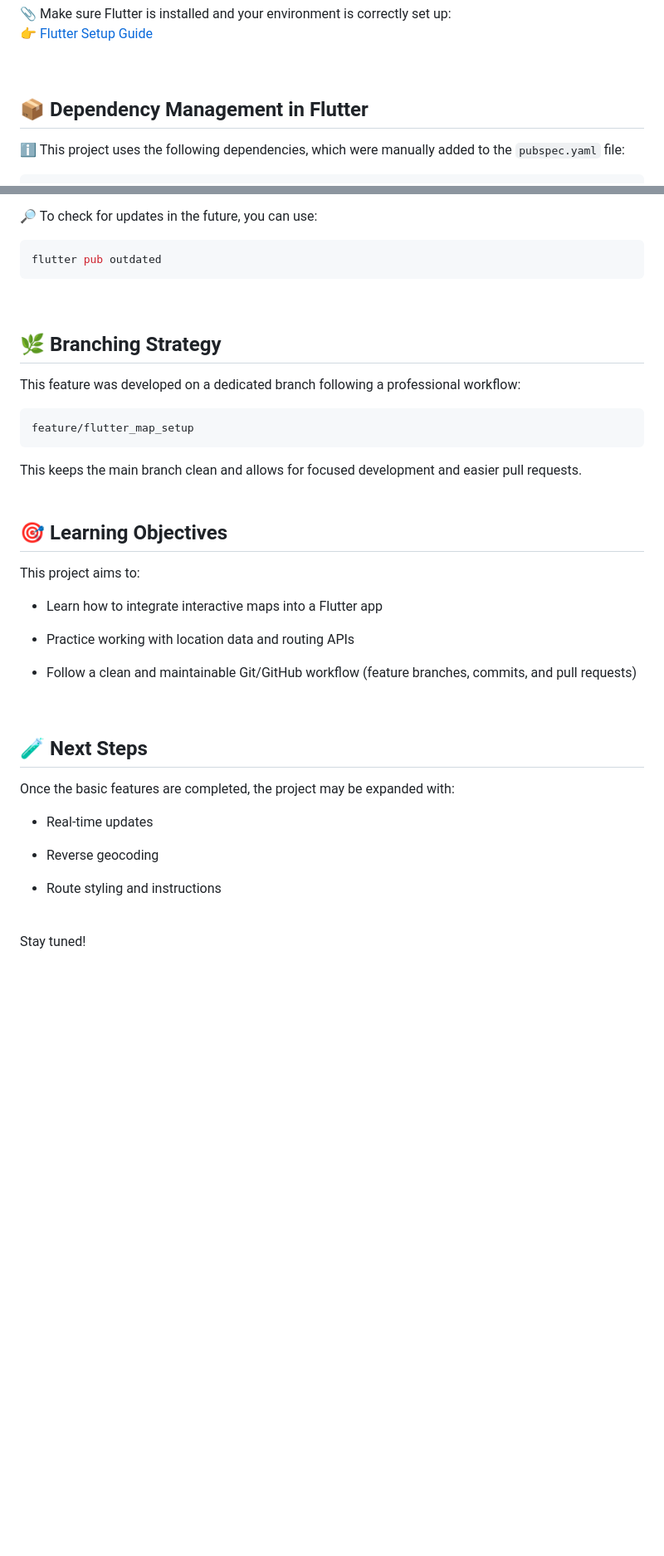
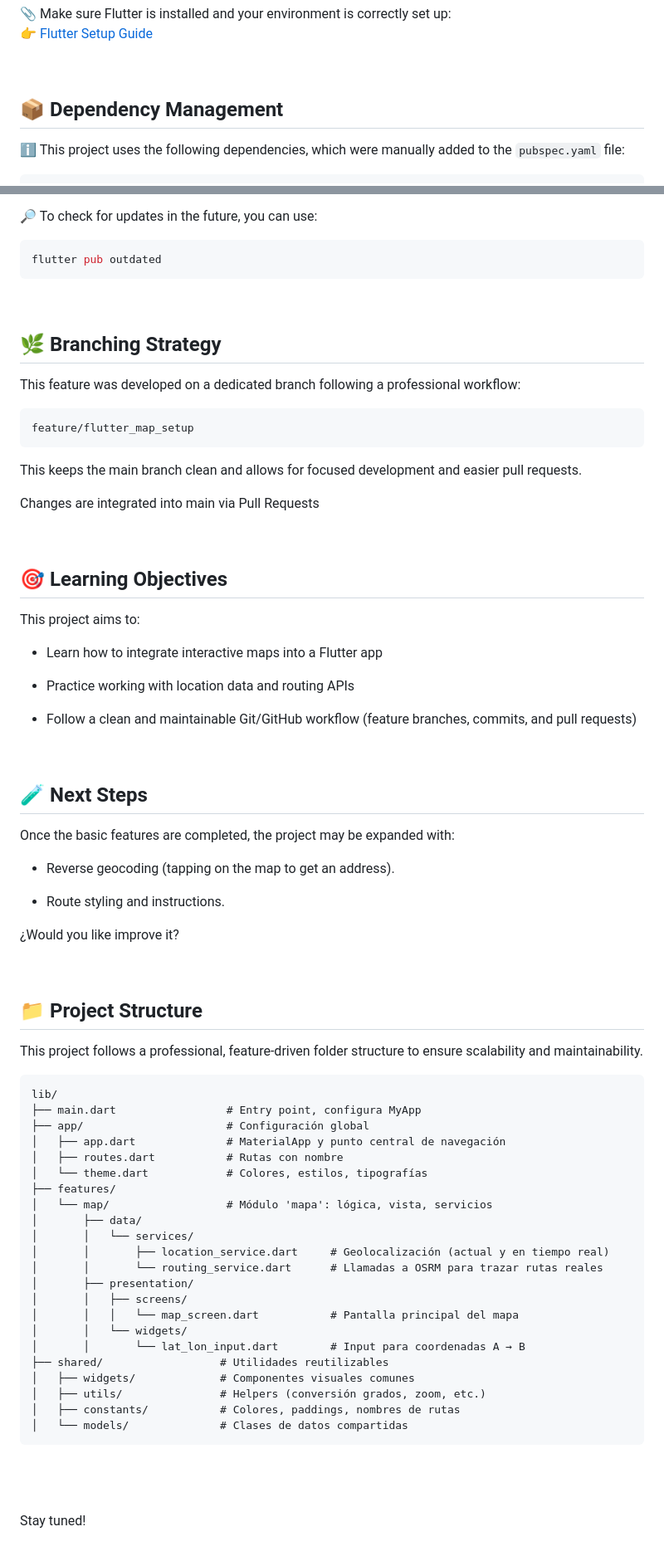
Before and after one commit to marcdevelopez/flutter_map_experiments, a Markdown page: README.md, 2 parts joined by grey strips. Shown: that part at 83% size. GitHub-like rendering; blank space fills up the shorter version.

Commit message:
docs(readme): add detailed project structure and folder responsabilities

````diff
--- a/README.md
+++ b/README.md
@@ -44,7 +46,7 @@ check the "Dependency Management in Flutter" section below.
 
 <br>
 
-## 📦 Dependency Management in Flutter
+## 📦 Dependency Management
 
 ℹ️ This project uses the following dependencies, which were manually added to the `pubspec.yaml` file:
  ```yaml
@@ -68,6 +70,7 @@ This command automatically fetches the latest stable and compatible version of t
 ```bash
 flutter pub outdated
 ```
+
 <br>
 
 ## 🌿 Branching Strategy
@@ -77,6 +80,9 @@ This feature was developed on a dedicated branch following a professional workfl
 feature/flutter_map_setup
 ```
 This keeps the main branch clean and allows for focused development and easier pull requests.
+
+Changes are integrated into main via Pull Requests
+
 <br>
 
 ## 🎯 Learning Objectives
@@ -87,16 +93,49 @@ This project aims to:
 - Practice working with location data and routing APIs
 
 - Follow a clean and maintainable Git/GitHub workflow (feature branches, commits, and pull requests)
+
 <br>
 
 ## 🧪 Next Steps
 Once the basic features are completed, the project may be expanded with:
 
-- Real-time updates
+- Reverse geocoding  (tapping on the map to get an address).
 
-- Reverse geocoding
+- Route styling and instructions.
 
-- Route styling and instructions
+¿Would you like improve it?
+
 <br>
 
+## 📁 Project Structure
+This project follows a professional, feature-driven folder structure to ensure scalability and maintainability.
+
+
+```
+lib/
+├── main.dart                 # Entry point, configura MyApp
+├── app/                      # Configuración global
+│   ├── app.dart              # MaterialApp y punto central de navegación
+│   ├── routes.dart           # Rutas con nombre
+│   └── theme.dart            # Colores, estilos, tipografías
+├── features/
+│   └── map/                  # Módulo 'mapa': lógica, vista, servicios
+│       ├── data/
+│       │   └── services/
+│       │       ├── location_service.dart     # Geolocalización (actual y en tiempo real)
+│       │       └── routing_service.dart      # Llamadas a OSRM para trazar rutas reales
+│       ├── presentation/
+│       │   ├── screens/
+│       │   │   └── map_screen.dart           # Pantalla principal del mapa
+│       │   └── widgets/
+│       │       └── lat_lon_input.dart        # Input para coordenadas A → B
+├── shared/                  # Utilidades reutilizables
+│   ├── widgets/             # Componentes visuales comunes
+│   ├── utils/               # Helpers (conversión grados, zoom, etc.)
+│   ├── constants/           # Colores, paddings, nombres de rutas
+│   └── models/              # Clases de datos compartidas
+```
+<br><br>
+
+
 Stay tuned!
````
Also changed, not shown: other parts of README.md (+2 -0 lines).
